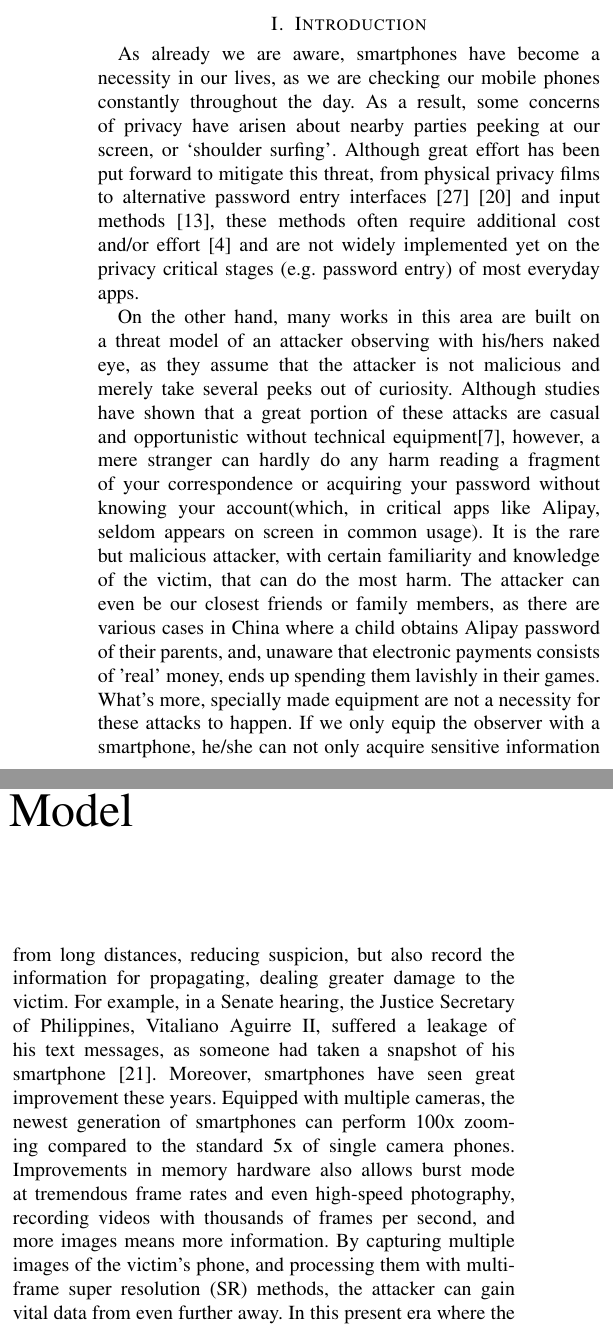
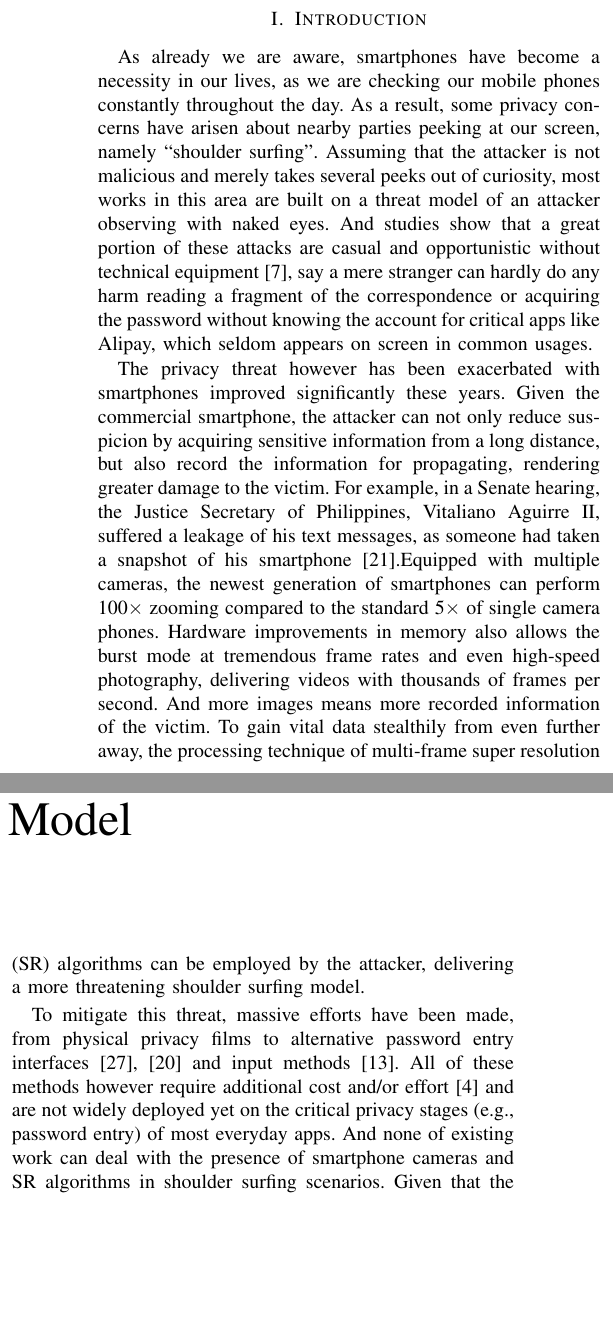
Before and after one commit to daibiaoxuwu/SEC-20, a LaTeX paper (main.tex, which reads abstract.tex, introduction.tex): two parts of the columns of page 1 of 11, joined at a grey line, cut so that both start at the same text, the shorter picture padded with empty space. Compiled offline with pdfLaTeX; a missing font is replaced by an installed copy or a similar font; a LaTeX package or settings file that is missing is left out.

Commit message:
cl for abs and intro

```diff
--- a/abstract.tex
+++ b/abstract.tex
@@ -1,4 +1,4 @@
 \begin{abstract}
 \label{abstract}
-We use smartphones everywhere and concerns have arisen about ``shoulder surfing'', or the act of strangers peeking at our phone in public areas. This privacy threat have been studied heavily and various countermeasures have been designed, but mainly against attackers with the naked eye. With the development of smartphones and super resolution (SR) technology, however, we believe that this threat have been underestimated, as a malicious observer can attack from farther away with the assist of his smartphone camera and SR algorithms. We underline this concern by presenting SRPeek, an end-to-end system of shoulder surfing, containing a unique multi-image SR neural network architecture designed for this task, which in this application outperforms other known SR algorithms and fills the blank space of multi-image SR. We prove that our attack is efficient, allowing a human to read 95\% of the text off a smartphone screen at 1.5m range (in the experiment's circumstances) and is robust in different environments. Our SR network can also be used in word recognition tasks with less than ideal images as a preprocessor.
+We use smartphones everywhere and privacy concerns have arisen for ``shoulder surfing'', where strangers peek at our phone in public areas. This privacy threat have been studied heavily and various countermeasures have been designed, but mainly against attackers with the naked eye. With the development of smartphones and super resolution (SR) technique, we believe that this threat is underestimated as a malicious attacker can peek from farther away with the assist of his smartphone camera and SR algorithms. To underline this concern, we present SRPeek, an end-to-end system of shoulder surfing, including an unique multi-image SR neural network architecture designed for commercial smartphones. Evaluation demonstrates its efficiency and robustness, allowing a human to read 95\% of the text off a smartphone screen at 1.5m range in different scenarios only using multiple blurred images. And it outperforms other known SR algorithms and fills the blank space of multi-image SR for shoulder surfing attack.
 \end{abstract}
--- a/introduction.tex
+++ b/introduction.tex
@@ -2,11 +2,13 @@
 \label{sec-introduction}
 
 % introduce LPL asynchronous duty cycle media access
-As already we are aware, smartphones have become a necessity in our lives, as we are checking our mobile phones constantly throughout the day. As a result, some concerns of privacy have arisen about nearby parties peeking at our screen, or ‘shoulder surfing’. Although great effort has been put forward to mitigate this threat, from physical privacy films to alternative password entry interfaces \cite{wiedenbeck2006design} \cite{papadopoulos2017illusionpin} and input methods \cite{kumar2007reducing}, these methods often require additional cost and/or effort \cite{Chun2019Keep} and are not widely implemented yet on the privacy critical stages (e.g. password entry) of most everyday apps.
+As already we are aware, smartphones have become a necessity in our lives, as we are checking our mobile phones constantly throughout the day. As a result, some privacy concerns have arisen about nearby parties peeking at our screen, namely ``shoulder surfing".
+Assuming that the attacker is not malicious and merely takes several peeks out of curiosity, most works in this area are built on a threat model of an attacker observing with naked eyes. And studies show that a great portion of these attacks are casual and opportunistic without technical equipment~\cite{eiband2017understanding}, say a mere stranger can hardly do any harm reading a fragment of the correspondence or acquiring the password without knowing the account for critical apps like Alipay, which seldom appears on screen in common usages.
+% It is however the rare but malicious attacker, with certain familiarity and knowledge of the victim, that can do the most harm. The attacker can even be our closest friends or family members, as there are various cases in China where a child obtains Alipay password of their parents and is unaware that electronic payments consists of 'real' money, resulting in spending them lavishly in their games. Besides, specially designed equipment are not a necessity for the shoulder surfing attack.
 
-On the other hand, many works in this area are built on a threat model of an attacker observing with his/hers naked eye, as they assume that the attacker is not malicious and merely take several peeks out of curiosity. Although studies have shown that a great portion of these attacks are casual and opportunistic without technical equipment\cite{eiband2017understanding}, however, a mere stranger can hardly do any harm reading a fragment of your correspondence or acquiring your password without knowing your account(which, in critical apps like Alipay, seldom appears on screen in common usage). It is the rare but malicious attacker, with certain familiarity and knowledge of the victim, that can do the most harm. The attacker can even be our closest friends or family members, as there are various cases in China where a child obtains Alipay password of their parents, and, unaware that electronic payments consists of 'real' money, ends up spending them lavishly in their games. What's more, specially made equipment are not a necessity for these attacks to happen. If we only equip the observer with a smartphone, he/she can not only acquire sensitive information from long distances, reducing suspicion, but also record the information for propagating, dealing greater damage to the victim. For example, in a Senate hearing, the Justice Secretary of Philippines, Vitaliano Aguirre II, suffered a leakage of his text messages, as someone had taken a snapshot of his smartphone \cite{Polotiko2017leakage}. Moreover, smartphones have seen great improvement these years. Equipped with multiple cameras, the newest generation of smartphones can perform 100x zooming compared to the standard 5x of single camera phones. Improvements in memory hardware also allows burst mode at tremendous frame rates and even high-speed photography, recording videos with thousands of frames per second, and more images means more information. By capturing multiple images of the victim's phone, and processing them with multi-frame super resolution (SR) methods, the attacker can gain vital data from even further away. In this present era where the leakage of a password can cost thousands, and the disclosure of correspondence of public figures can cause huge sensations in media and great damage to the victim, we believe that it's imminent to recall attention on this privacy threat and propose a new standard of screen protection based on modern circumstances.
+The privacy threat however has been exacerbated with smartphones improved significantly these years. Given the commercial smartphone, the attacker can not only reduce suspicion by acquiring sensitive information from a long distance, but also record the information for propagating, rendering greater damage to the victim. For example, in a Senate hearing, the Justice Secretary of Philippines, Vitaliano Aguirre II, suffered a leakage of his text messages, as someone had taken a snapshot of his smartphone \cite{Polotiko2017leakage}.Equipped with multiple cameras, the newest generation of smartphones can perform 100$\times$ zooming compared to the standard 5$\times$ of single camera phones. Hardware improvements in memory also allows the burst mode at tremendous frame rates and even high-speed photography, delivering videos with thousands of frames per second. And more images means more recorded information of the victim. To gain vital data stealthily from even further away, the processing technique of multi-frame super resolution (SR) algorithms can be employed by the attacker, delivering a more threatening shoulder surfing model.
 
-While exploring this privacy threat, we need to implement a multi-frame SR algorithm on a smartphone in order to monitor the target phone in real time. However, we discovered that there is no published SR algorithm suitable for this scenario. Apparently, the blurriness of the images calls for deep-learning based methods, however most of these methods function on a handful of clearer images(scenary, scanned images, etc.) \cite{nasrollahi2020deep} \cite{lyn2020image}, but we have to merge the information from large quantities of extremely blurred photos, as smartphones can capture 100 snapshots in a few seconds in burst mode, and these photos are taken from extreme distances(to test the theorectical limits of the privacy threat). The different nature between videos and multiple snapshots also rules out the video super resolution methods. The algorithms cannot be adapted to function on larger numbers of input images, because 1) either increased input leads to increases in model complexity, making it unsuitable for mobile deployment, or 2) they lack emphesis on the process of horizontal comparison, relying heavily on the information extracted from each single image, and thus merges the information inefficiency and show unsatisfactory performance.
+% In this present era where the leakage of a password and the disclosure of correspondence of public figures can cause great damage to the victim, we believe that it's imminent to recall attention on this new privacy threat and propose the corresponding standard of screen protection based on modern circumstances.
 
-To explore this privacy threat and to fill the gap in deep-learning based multi-frame super resolution, we designed an end-to-end CNN-based architecture for shoulder surfing and similar multi-frame SR applications with massive input and blurry images. To utilize the large amount of data with low computational complexity, we designed a unique merging layer and placed it between convolutional layers in the SR pipeline. The input images are processed independently and the information extracted are then merged together, serving as a reference for the following convolutions. With the network as core, We then implemented a holistic system for shoulder surfing on a smartphone, which captures multiple images in burst mode, process them with our neural network to generate a high-res image, and repeating this process for constant monitoring. As the information of interest is mostly in the form of text (e.g. passwords or e-mails), our network is trained and evaluated on the task of reconstructing text, specifically, Chinese characters, English letters, and numbers, but we believe that this network architecture can function in all scenarios. Our system can also be used as a preprocessor for text-recognition applications when multiple images are available, such as real-time translation apps on a smartphone or text-recognition on self-driving cars.
+To mitigate this threat, massive efforts have been made, from physical privacy films to alternative password entry interfaces \cite{wiedenbeck2006design,papadopoulos2017illusionpin} and input methods \cite{kumar2007reducing}. All of these methods however require additional cost and/or effort \cite{Chun2019Keep} and are not widely deployed yet on the critical privacy stages (e.g., password entry) of most everyday apps. And none of existing work can deal with the presence of smartphone cameras and SR algorithms in shoulder surfing scenarios. Given that the leakage of a password and the disclosure of correspondence of public figures can cause great damage to the victim, we believe that it's imminent to recall attention on this new privacy threat and propose the corresponding standard of screen protection based on modern circumstances.
 
@@ -15 +18,5 @@ There are several difficulties unique to this SR application. The most prominent
 
+\begin{itemize}[leftmargin=*]
+  \item \textbf{Blurriness of input images.} The most prominent one is the blurriness, as our photos are taken at extreme range, taken secretly and hurriedly without much room for focusing, while straining the magnification of the smartphone lenses. Unlike most SR applications and datasets working with ‘normally’ captured photos, the images we face exhibit lower concentrations of information and more artifacts, and needs more ‘reconstruction’ than ‘interpolation’.
+  \item \textbf{Processing with multi-frames.} While exploring this privacy threat, we need a multi-frame SR algorithm on a smartphone to monitor the target phone in real time. However, we discover that there is no existing SR algorithm suitable for this scenario. On one hand, images captured by hand are blurred while most methods rely on a handful of clearer images (e.g., scenery, scanned images) \cite{nasrollahi2020deep,lyn2020image}. Specifically, we have to extract the information from large quantities of extremely blurred photos, as smartphones can capture 100 snapshots in a few seconds in burst mode, and these photos are taken from extreme distances. On the other hand, the difference between videos and multiple snapshots rules out the video super resolution algorithms, which cannot be adapted to larger numbers of input images. The reason has two folds. First, either increased input leads to increases in model complexity, making it unsuitable for mobile deployment. Second, they lack an emphasis on the process of horizontal comparison(??) by relying heavily on the information extracted from each single image, resulting in an inefficient merge of information from multiple frames.
+  \item \textbf{Compatibility with various characters.} Another difficulty unique to our task is the subject—mainly, Chinese characters. Composed of multiple strokes, these characters are distributed discretely in image space, not known to other entities, e.g. faces and natural objects. In some cases, messing up a stroke will not impact its readability, and in other cases shortening or lengthening a stroke even slightly will lead to a different character, leading to misunderstandings. And unlike most SR applications working on similarity (between their output and the ‘ground truth’), our goal is readability, and the network architecture and training process must be engineered accordingly.
--- a/main.tex
+++ b/main.tex
@@ -32,8 +32,10 @@
 \usepackage{amsmath}
 
 \usepackage{amsthm}
+\usepackage{enumitem}
 
-\usepackage{caption}
+\newcommand{\cl}[1]{{\color{blue} CL: \sf (#1)}}
+
 \begin{document}
 
 \title{SRPeek: A Super Resolution Based Screen Peeking Threat Model}
```
Also changed, not shown: introduction.tex (24 more changed lines), 2 other files.
